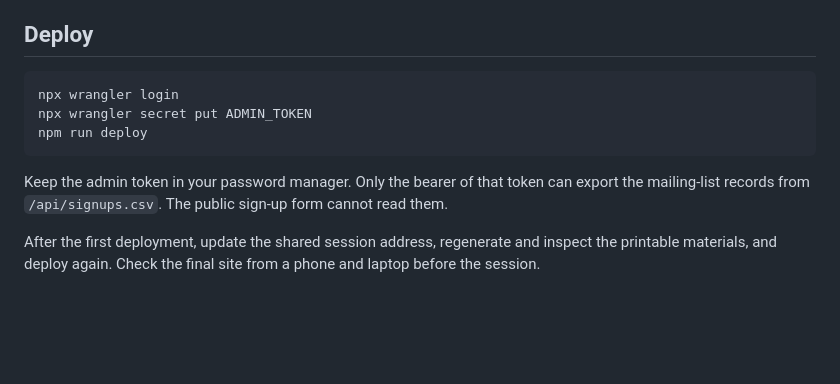
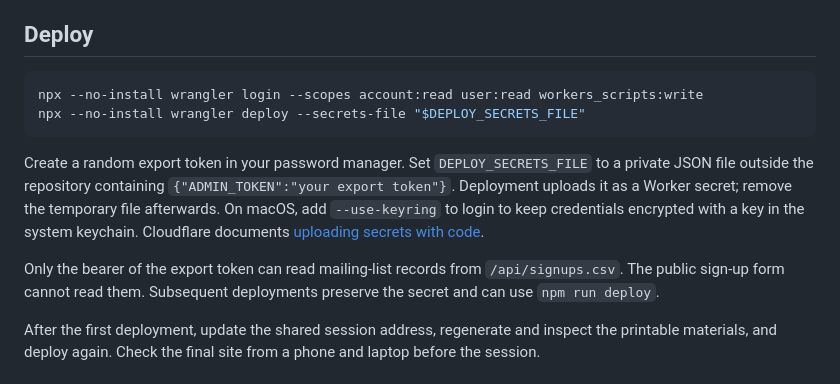
Before and after one commit to 0xferit/coherence-game, a Markdown page: README.md, the part around the change. GitHub-like rendering; blank space fills up the shorter version.

Commit message:
docs: document deployment with limited permissions and secrets

````diff
--- a/README.md
+++ b/README.md
@@ -58,12 +58,13 @@ The print script checks the resulting document's page count and A4 dimensions. T
 ## Deploy
 
 ```sh
-npx wrangler login
-npx wrangler secret put ADMIN_TOKEN
-npm run deploy
+npx --no-install wrangler login --scopes account:read user:read workers_scripts:write
+npx --no-install wrangler deploy --secrets-file "$DEPLOY_SECRETS_FILE"
 ```
 
-Keep the admin token in your password manager. Only the bearer of that token can export the mailing-list records from `/api/signups.csv`. The public sign-up form cannot read them.
+Create a random export token in your password manager. Set `DEPLOY_SECRETS_FILE` to a private JSON file outside the repository containing `{"ADMIN_TOKEN":"your export token"}`. Deployment uploads it as a Worker secret; remove the temporary file afterwards. On macOS, add `--use-keyring` to login to keep credentials encrypted with a key in the system keychain. Cloudflare documents [uploading secrets with code](https://developers.cloudflare.com/workers/configuration/secrets/#upload-secrets-alongside-code).
+
+Only the bearer of the export token can read mailing-list records from `/api/signups.csv`. The public sign-up form cannot read them. Subsequent deployments preserve the secret and can use `npm run deploy`.
 
 After the first deployment, update the shared session address, regenerate and inspect the printable materials, and deploy again. Check the final site from a phone and laptop before the session.
 
````
